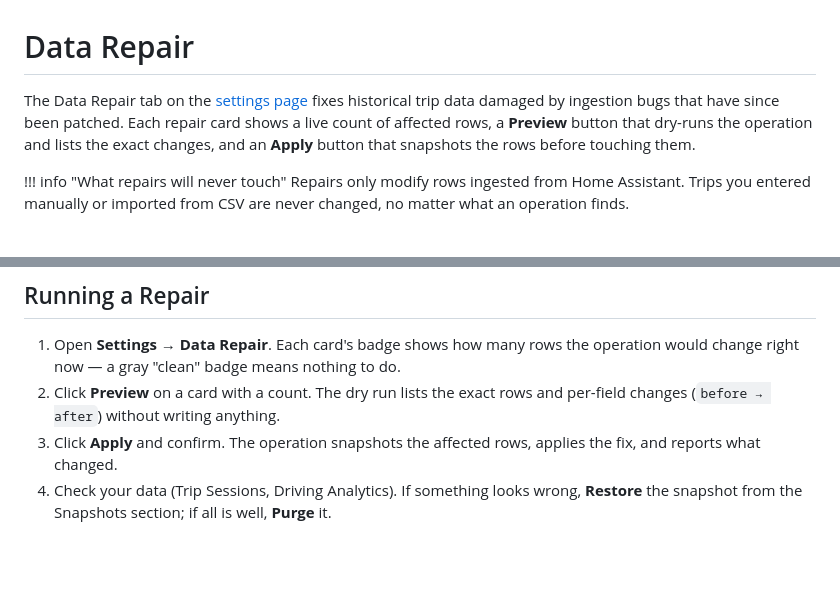
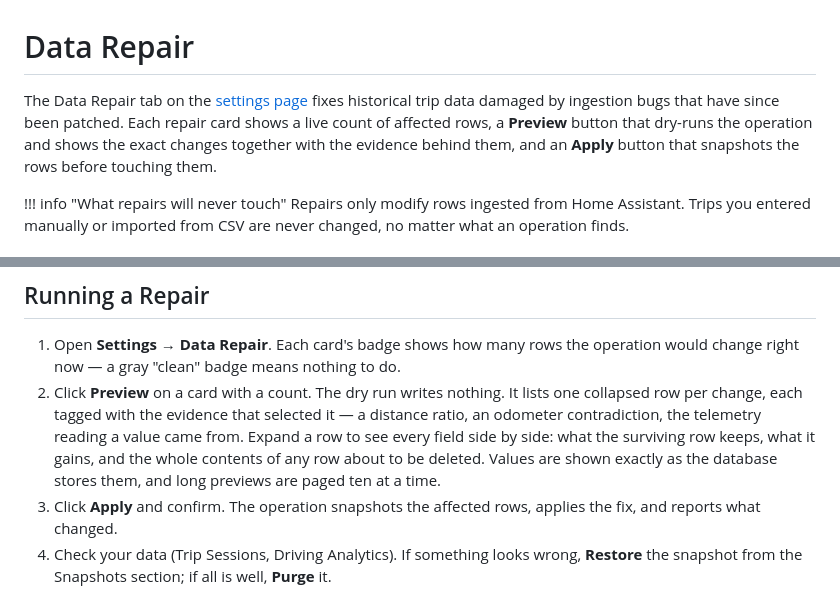
Before and after one commit to SquidBytes/LightningROD, a Markdown page: docs/guide/data-repair.md, 2 parts joined by grey strips. Rendered like a GitHub page; blank space fills up the shorter version.

Commit message:
docs(repair): describe the evidence-backed repair preview

```diff
--- a/docs/guide/data-repair.md
+++ b/docs/guide/data-repair.md
@@ -1,6 +1,6 @@
 # Data Repair
 
-The Data Repair tab on the [settings page](settings.md) fixes historical trip data damaged by ingestion bugs that have since been patched. Each repair card shows a live count of affected rows, a **Preview** button that dry-runs the operation and lists the exact changes, and an **Apply** button that snapshots the rows before touching them.
+The Data Repair tab on the [settings page](settings.md) fixes historical trip data damaged by ingestion bugs that have since been patched. Each repair card shows a live count of affected rows, a **Preview** button that dry-runs the operation and shows the exact changes together with the evidence behind them, and an **Apply** button that snapshots the rows before touching them.
 
 !!! info "What repairs will never touch"
     Repairs only modify rows ingested from Home Assistant. Trips you entered manually or imported from CSV are never changed, no matter what an operation finds.
@@ -23,7 +23,7 @@ Per-repair snapshots cover only the rows each operation touches. Before your fir
 ## Running a Repair
 
 1. Open **Settings → Data Repair**. Each card's badge shows how many rows the operation would change right now — a gray "clean" badge means nothing to do.
-2. Click **Preview** on a card with a count. The dry run lists the exact rows and per-field changes (`before → after`) without writing anything.
+2. Click **Preview** on a card with a count. The dry run writes nothing. It lists one collapsed row per change, each tagged with the evidence that selected it — a distance ratio, an odometer contradiction, the telemetry reading a value came from. Expand a row to see every field side by side: what the surviving row keeps, what it gains, and the whole contents of any row about to be deleted. Values are shown exactly as the database stores them, and long previews are paged ten at a time.
 3. Click **Apply** and confirm. The operation snapshots the affected rows, applies the fix, and reports what changed.
 4. Check your data (Trip Sessions, Driving Analytics). If something looks wrong, **Restore** the snapshot from the Snapshots section; if all is well, **Purge** it.
 
```
Also changed, not shown: CHANGELOG.md (+5 -0 lines).
